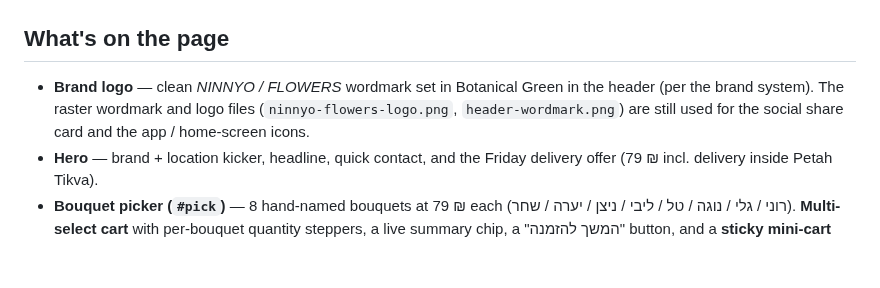
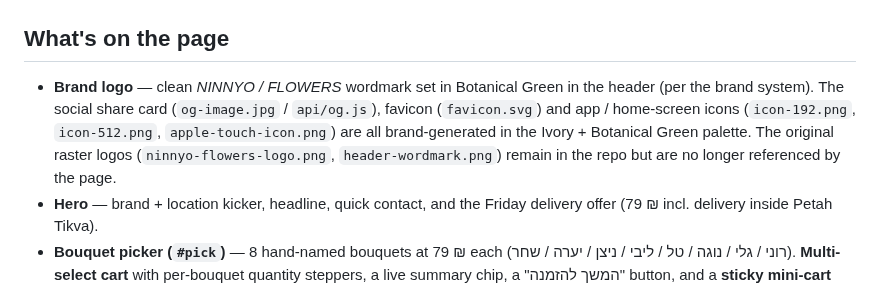
Before and after one commit to ward3107/NINNYO-FLOWERS, a Markdown page: README.md, the part around the change. GitHub-like rendering; blank space fills up the shorter version.

```diff
--- a/README.md
+++ b/README.md
@@ -21,7 +21,7 @@ Ordering runs entirely through a pre-filled **WhatsApp** message — no backend.
 
 ## What's on the page
 
-- **Brand logo** — clean *NINNYO / FLOWERS* wordmark set in Botanical Green in the header (per the brand system). The raster wordmark and logo files (`ninnyo-flowers-logo.png`, `header-wordmark.png`) are still used for the social share card and the app / home-screen icons.
+- **Brand logo** — clean *NINNYO / FLOWERS* wordmark set in Botanical Green in the header (per the brand system). The social share card (`og-image.jpg` / `api/og.js`), favicon (`favicon.svg`) and app / home-screen icons (`icon-192.png`, `icon-512.png`, `apple-touch-icon.png`) are all brand-generated in the Ivory + Botanical Green palette. The original raster logos (`ninnyo-flowers-logo.png`, `header-wordmark.png`) remain in the repo but are no longer referenced by the page.
 - **Hero** — brand + location kicker, headline, quick contact, and the Friday delivery offer (79 ₪ incl. delivery inside Petah Tikva).
 - **Bouquet picker (`#pick`)** — 8 hand-named bouquets at 79 ₪ each (רוני / גלי / נוגה / טל / ליבי / ניצן / יערה / שחר). **Multi-select cart** with per-bouquet quantity steppers, a live summary chip, a "המשך להזמנה" button, and a **sticky mini-cart** that follows while browsing. The whole selection is itemized (per-item + total) into the WhatsApp order.
 - **Rich order form** — recipient, occasion, timing, destination, sender name, recipient phone, secret-surprise toggle, and notes — all folded into **one** pre-filled WhatsApp message to the shop.
```
Also changed, not shown: apple-touch-icon.png, icon-192.png, icon-512.png, og-image.jpg, 4 other files.
